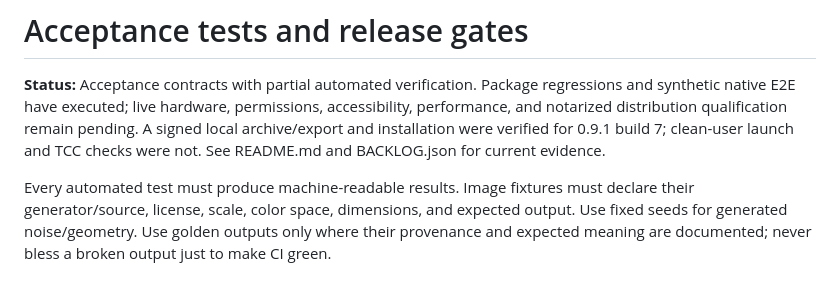
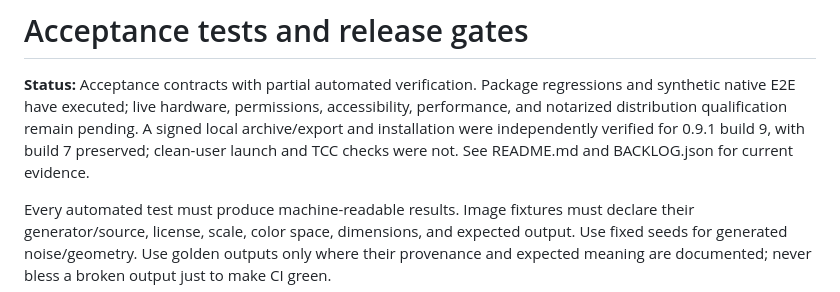
Before and after one commit to mneves75/recortia, a Markdown page: ACCEPTANCE_TESTS.md, the part around the change. GitHub-like rendering.

Commit message:
docs: refresh installed-build acceptance evidence

```diff
--- a/ACCEPTANCE_TESTS.md
+++ b/ACCEPTANCE_TESTS.md
@@ -3,7 +3,8 @@
 **Status:** Acceptance contracts with partial automated verification. Package regressions and
 synthetic native E2E have executed; live hardware, permissions, accessibility, performance, and
 notarized distribution qualification remain pending. A signed local archive/export and installation
-were verified for 0.9.1 build 7; clean-user launch and TCC checks were not. See README.md and
+were independently verified for 0.9.1 build 9, with build 7 preserved; clean-user launch and TCC
+checks were not. See README.md and
 BACKLOG.json for current evidence.
 
 Every automated test must produce machine-readable results. Image fixtures must declare their generator/source, license, scale, color space, dimensions, and expected output. Use fixed seeds for generated noise/geometry. Use golden outputs only where their provenance and expected meaning are documented; never bless a broken output just to make CI green.
```
